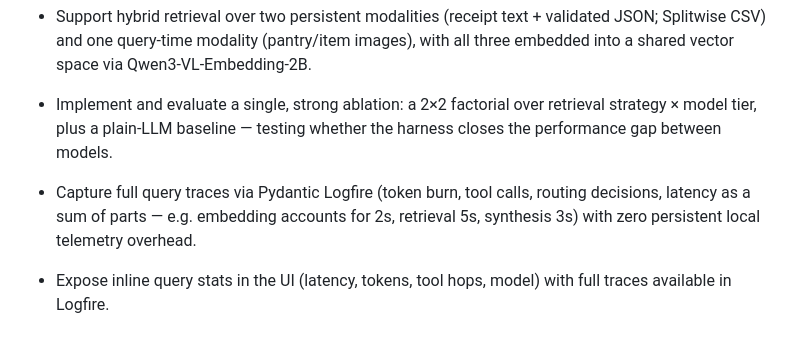
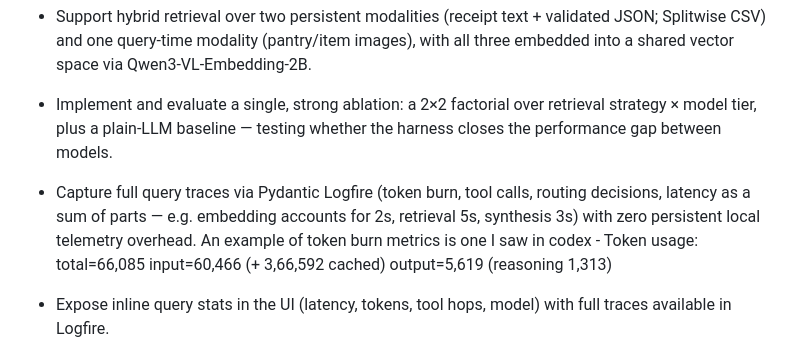
Before and after one commit to dhotrey/kirana, a Markdown page: README.md, the part around the change. GitHub-like rendering.

```diff
--- a/README.md
+++ b/README.md
@@ -18,7 +18,7 @@ Against a plain-LLM baseline (no tools, receipts injected as context), the ablat
 
 - Implement and evaluate a single, strong ablation: a 2×2 factorial over retrieval strategy × model tier, plus a plain-LLM baseline — testing whether the harness closes the performance gap between models.
 
-- Capture full query traces via Pydantic Logfire (token burn, tool calls, routing decisions, latency as a sum of parts — e.g. embedding accounts for 2s, retrieval 5s, synthesis 3s) with zero persistent local telemetry overhead.
+- Capture full query traces via Pydantic Logfire (token burn, tool calls, routing decisions, latency as a sum of parts — e.g. embedding accounts for 2s, retrieval 5s, synthesis 3s) with zero persistent local telemetry overhead. An example of token burn metrics is one I saw in codex - Token usage: total=66,085 input=60,466 (+ 3,66,592 cached) output=5,619 (reasoning 1,313)
 
 - Expose inline query stats in the UI (latency, tokens, tool hops, model) with full traces available in Logfire.
 
```
